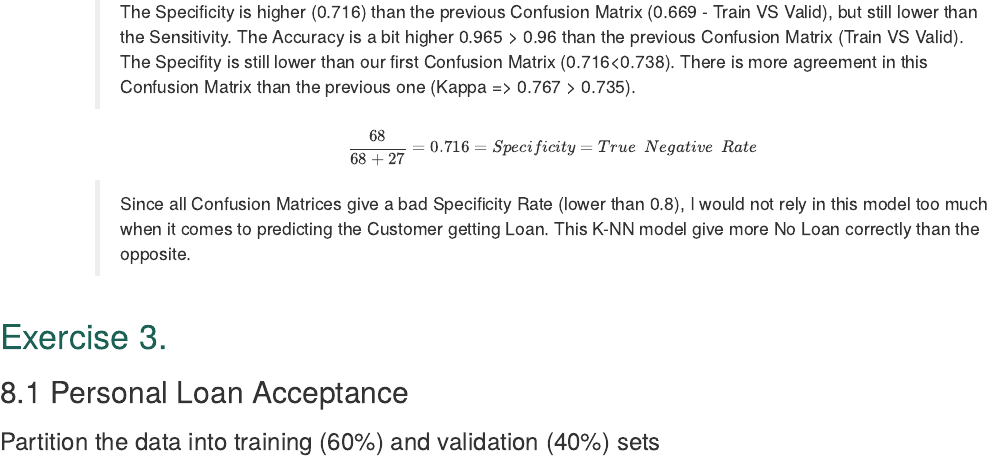
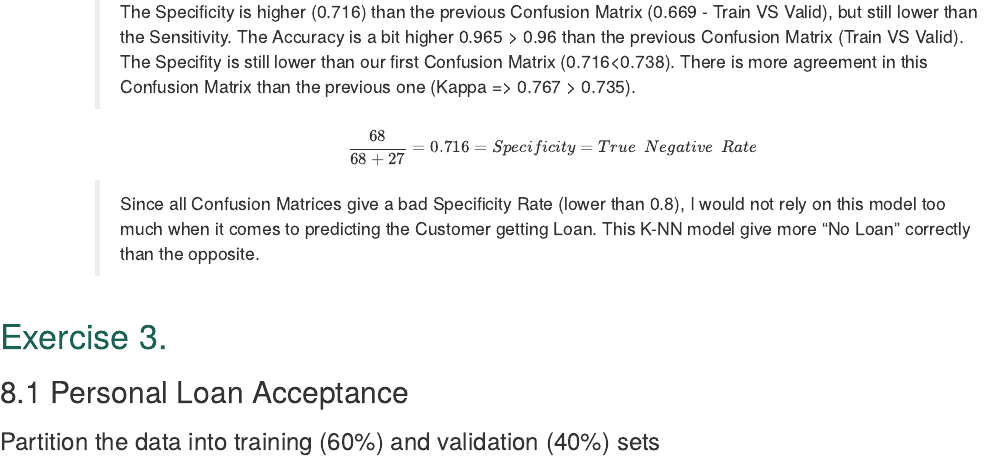
Before and after one commit to liamphanmusic/DATA_MINING_HW2, an R Markdown document (HOMEWORK_2_LIAM_PHAN/HMW_2_LIAM_PHAN.Rmd): the page in a window 1100 px wide, from 13280 px down. Rendered offline with R 4.5, knitr and Pandoc, with nearby package versions; drawn as R Markdown's standard HTML page in place of the format the file asks for; some code elsewhere in the file could not run offline.

Commit message:
HM2 ALMOST DONE

```diff
--- a/HOMEWORK_2_LIAM_PHAN/HMW_2_LIAM_PHAN.Rmd
+++ b/HOMEWORK_2_LIAM_PHAN/HMW_2_LIAM_PHAN.Rmd
@@ -586,7 +585,7 @@ draw_confusion_matrix(Confusion_Matrix_k_New2)
 
 $$ \dfrac{68}{68+27} = 0.716 = Specificity = True \ \ Negative \ \ Rate $$
 
-> Since all Confusion Matrices give a bad Specificity Rate (lower than 0.8), I would not rely in this model too much when it comes to predicting the Customer getting Loan. This K-NN model give more No Loan correctly than the opposite.
+> Since all Confusion Matrices give a bad Specificity Rate (lower than 0.8), I would not rely on this model too much when it comes to predicting the Customer getting Loan. This K-NN model give more "No Loan" correctly than the opposite.
 
 # <span style="color: #1c6155;">Exercise 3.</span>
 
```
Also changed, not shown: HOMEWORK_2_LIAM_PHAN/HMW_2_LIAM_PHAN.Rmd (1 more changed lines).
